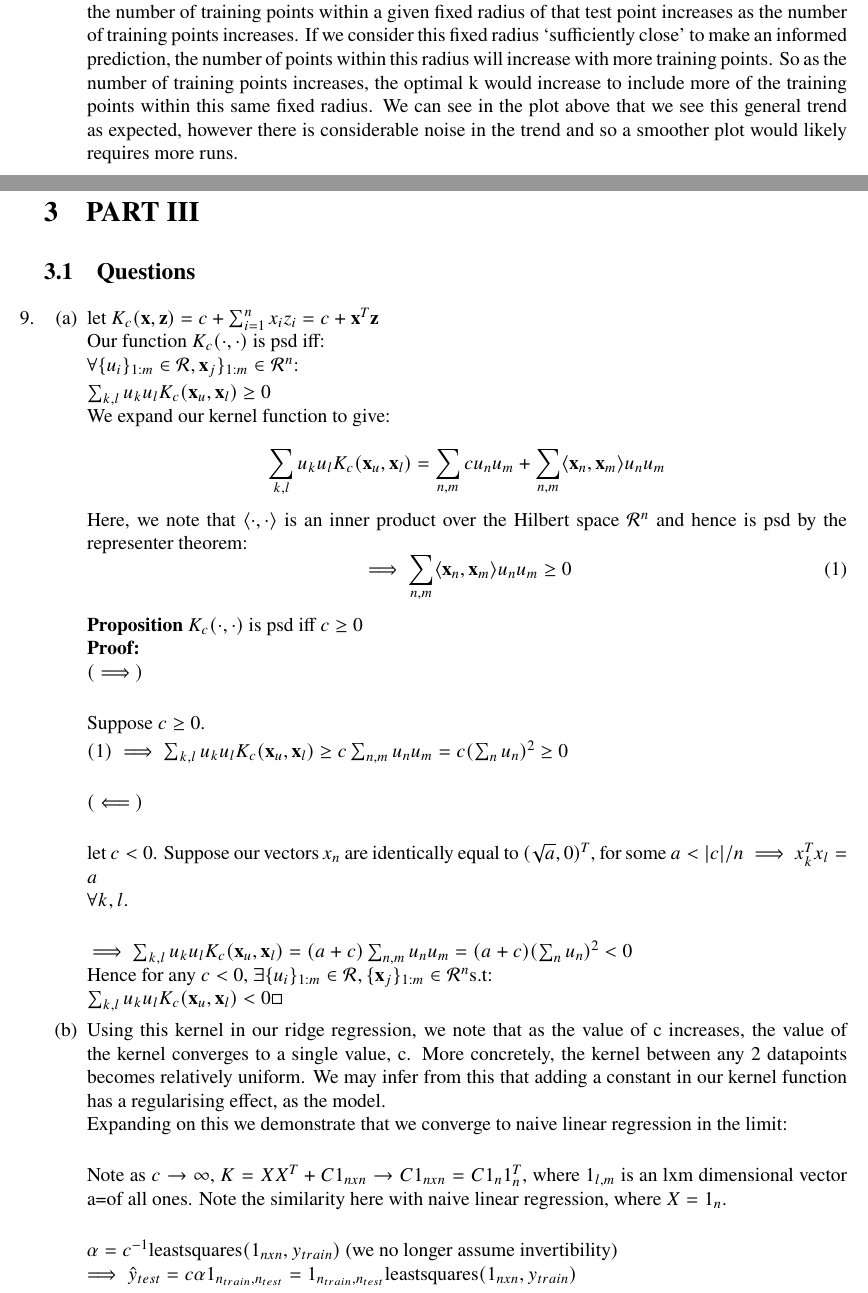
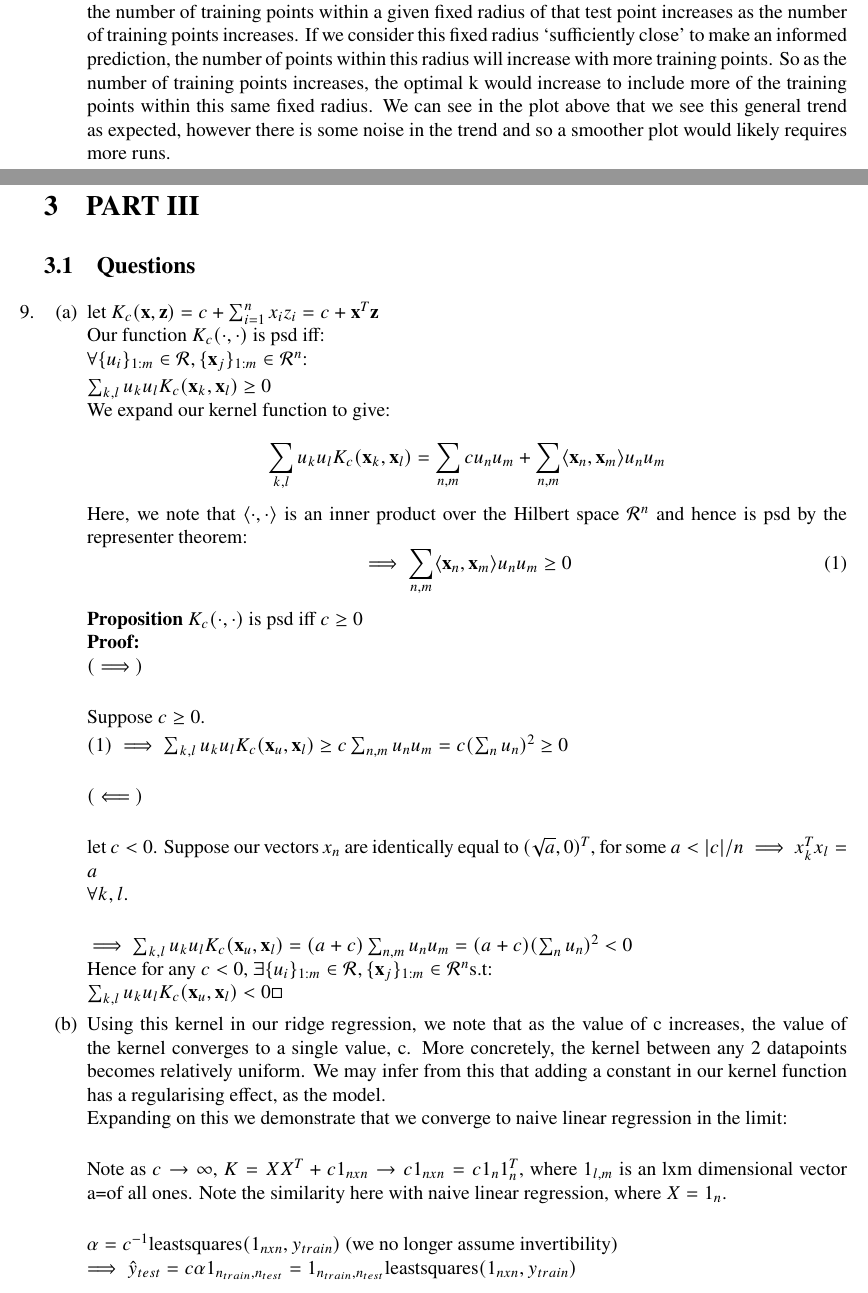
Before and after one commit to jswu18/comp0078-assignment1, a LaTeX document (submission.tex): two parts of pages 9 and 10 of 14 before the commit and two parts of pages 9 and 10 of 13 after it, joined at a grey line, cut so that both start at the same text. Compiled offline with LuaLaTeX.

Commit message:
minor edits

```diff
--- a/submission.tex
+++ b/submission.tex
@@ -223,7 +223,7 @@
         \item k-nearest neighbours is a non-parametric model, so when queried with a test point for prediction, the number of training points within a given fixed radius of that test point increases as the number of training points increases.
         If we consider this fixed radius `sufficiently close' to make an informed prediction, the number of points within this radius will increase with more training points.
         So as the number of training points increases, the optimal k would increase to include more of the training points within this same fixed radius.
-        We can see in the plot above that we see this general trend as expected, however there is considerable noise in the trend and so a smoother plot would likely requires more runs.
+        We can see in the plot above that we see this general trend as expected, however there is some noise in the trend and so a smoother plot would likely requires more runs.
     \end{enumerate}
 \newpage
 \section{PART III}
@@ -231,11 +231,11 @@
 \item[9.] \begin{enumerate}
               \item let $K_{c}(\textbf{x},\textbf{z}) = c+ \sum_{i=1}^{n}x_{i}z_{i} = c + \textbf{x}^{T}\textbf{z}$\\
         Our function $K_{c}(\cdot, \cdot)$ is psd iff:\\
-        $\forall \{ u_{i} \}_{1:m} \in \mathcal{R}, {\textbf{x}_{j}\}_{1:m} \in \mathcal{R}^{n}$:
+        $\forall \{ u_{i} \}_{1:m} \in \mathcal{R}, {\{\textbf{x}_{j}\}_{1:m} \in \mathcal{R}^{n}$:
 
-        $\sum_{k,l} u_{k}u_{l}K_{c}(\textbf{x}_{u},\textbf{x}_{l}) \ge 0 $\\
+        $\sum_{k,l} u_{k}u_{l}K_{c}(\textbf{x}_{k},\textbf{x}_{l}) \ge 0 $\\
         We expand our kernel function to give: \\
-        \[\sum_{k,l} u_{k}u_{l}K_{c}(\textbf{x}_{u},\textbf{x}_{l}) =  \sum_{n,m} cu_{n} u_{m} + \sum_{n,m} \langle\textbf{x}_{n}, \textbf{x}_{m}\rangle u_{n} u_{m}\]
+        \[\sum_{k,l} u_{k}u_{l}K_{c}(\textbf{x}_{k},\textbf{x}_{l}) =  \sum_{n,m} cu_{n} u_{m} + \sum_{n,m} \langle\textbf{x}_{n}, \textbf{x}_{m}\rangle u_{n} u_{m}\]
 
         Here, we note that $\langle \cdot, \cdot \rangle$ is an inner product over the Hilbert space $\mathcal{R}^{n}$ and hence is psd by the representer theorem:
                 \begin{equation}
@@ -268,7 +268,7 @@
     kernel between any 2 datapoints becomes relatively uniform. We may infer from this that adding a constant in our kernel function has a regularising effect, as the model.\\
     Expanding on this we demonstrate that we converge to naive linear regression in the limit:\\
 
-    Note as $c \to \infty$, $K  = XX^T + C 1_{nxn} \to C 1_{nxn} = C 1_{n} 1_{n}^T$, where $1_{l,m}$ is an lxm dimensional vector a=of all ones. Note the similarity here with naive linear regression, where $X =1_{n}$.\\
+    Note as $c \to \infty$, $K  = XX^T + c 1_{nxn} \to c 1_{nxn} = c 1_{n} 1_{n}^T$, where $1_{l,m}$ is an lxm dimensional vector a=of all ones. Note the similarity here with naive linear regression, where $X =1_{n}$.\\
 
     $\alpha = c^{-1} $leastsquares$(1_{nxn}, y_{train})$ (we no longer assume invertibility)\\
     $\implies \hat{y}_{test} = c \alpha 1_{n_{train},n_{test}} = 1_{n_{train},n_{test}} $leastsquares$(1_{nxn}, y_{train})$\\
```
Also changed, not shown: submission.pdf, submission.tex (11 more changed lines).
